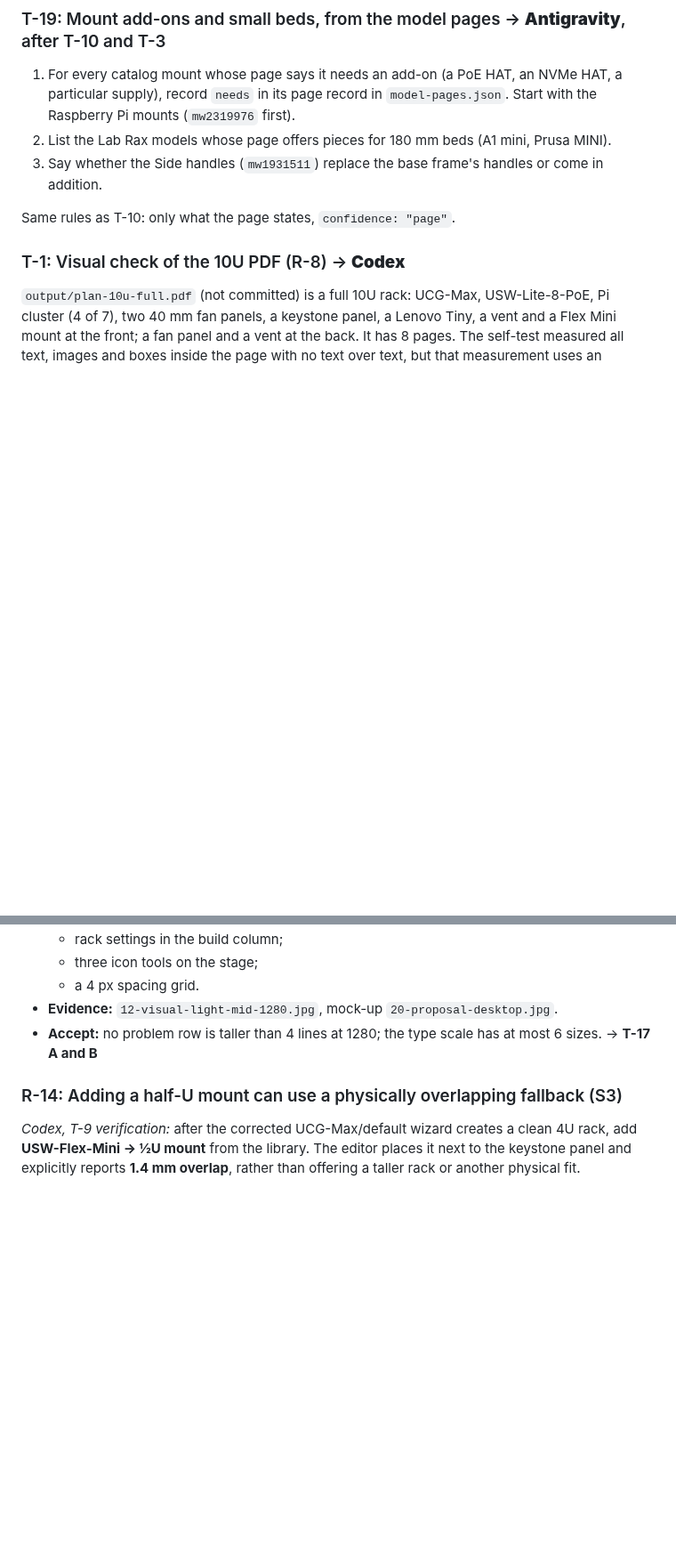
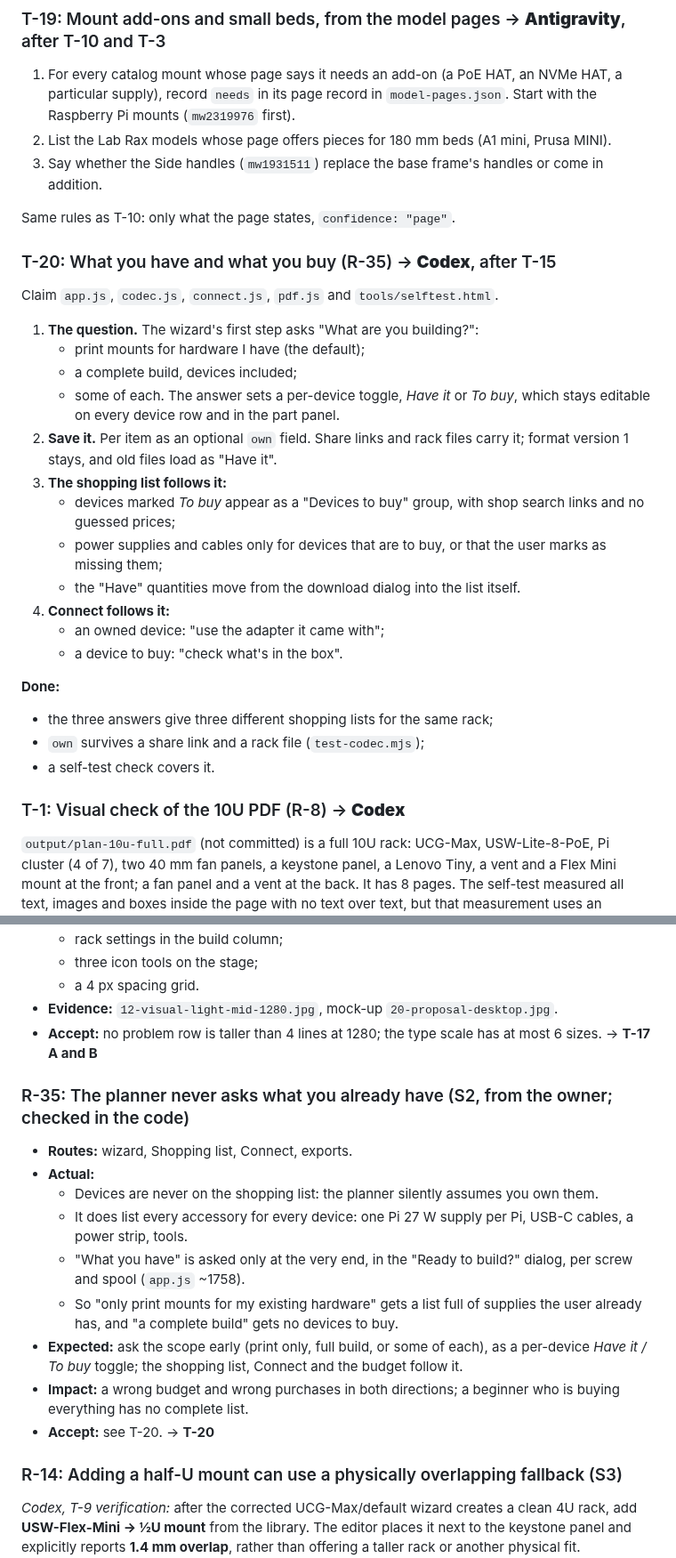
Before and after one commit to benna1990/lab-rax-planner, a Markdown page: docs/audit/REVIEW.md, 2 parts joined by grey strips. Shown at 89% size. Drawn GitHub-style; blank space fills up the shorter version.

Commit message:
Review: R-35 and T-20, ask early what you have and what you buy (owner's proposal)
Codex order becomes T-14 → T-15 → T-20 → T-16 → T-17 → T-18.

Co-Authored-By: Claude Opus 5.5 <noreply@anthropic.com>

```diff
--- a/docs/audit/REVIEW.md
+++ b/docs/audit/REVIEW.md
@@ -83,6 +83,27 @@ Claim `app.js`, `index.html` and `tools/selftest.html`. **Done:** the acceptance
 3. Say whether the Side handles (`mw1931511`) replace the base frame's handles or come in addition.
 
 Same rules as T-10: only what the page states, `confidence: "page"`.
+
+### T-20: What you have and what you buy (R-35) → **Codex**, after T-15
+Claim `app.js`, `codec.js`, `connect.js`, `pdf.js` and `tools/selftest.html`.
+1. **The question.** The wizard's first step asks "What are you building?":
+   - print mounts for hardware I have (the default);
+   - a complete build, devices included;
+   - some of each.
+   The answer sets a per-device toggle, *Have it* or *To buy*, which stays editable on every device row and in the part panel.
+2. **Save it.** Per item as an optional `own` field. Share links and rack files carry it; format version 1 stays, and old files load as "Have it".
+3. **The shopping list follows it:**
+   - devices marked *To buy* appear as a "Devices to buy" group, with shop search links and no guessed prices;
+   - power supplies and cables only for devices that are to buy, or that the user marks as missing them;
+   - the "Have" quantities move from the download dialog into the list itself.
+4. **Connect follows it:**
+   - an owned device: "use the adapter it came with";
+   - a device to buy: "check what's in the box".
+
+**Done:**
+- the three answers give three different shopping lists for the same rack;
+- `own` survives a share link and a rack file (`test-codec.mjs`);
+- a self-test check covers it.
 
 ### T-1: Visual check of the 10U PDF (R-8) → **Codex**
 `output/plan-10u-full.pdf` (not committed) is a full 10U rack: UCG-Max, USW-Lite-8-PoE, Pi cluster (4 of 7), two 40 mm fan panels, a keystone panel, a Lenovo Tiny, a vent and a Flex Mini mount at the front; a fan panel and a vent at the back. It has 8 pages. The self-test measured all text, images and boxes inside the page with no text over text, but that measurement uses an estimated line height. Look at every page for clipped or overlapping text, broken tables, images over text, and empty or near-empty pages. Write each problem as R-9, R-10… with the page and where on it. Fix in `pdf.js` if you claim it, or leave the fix to Claude. **Done:** every page checked, and the result is in `TEST_RESULTS.md` ("visual check").
@@ -345,6 +366,17 @@ Claude reads this file at the start of every work session on the branch. Other d
 - **Evidence:** `12-visual-light-mid-1280.jpg`, mock-up `20-proposal-desktop.jpg`.
 - **Accept:** no problem row is taller than 4 lines at 1280; the type scale has at most 6 sizes. → **T-17 A and B**
 
+### R-35: The planner never asks what you already have (S2, from the owner; checked in the code)
+- **Routes:** wizard, Shopping list, Connect, exports.
+- **Actual:**
+  - Devices are never on the shopping list: the planner silently assumes you own them.
+  - It does list every accessory for every device: one Pi 27 W supply per Pi, USB-C cables, a power strip, tools.
+  - "What you have" is asked only at the very end, in the "Ready to build?" dialog, per screw and spool (`app.js` ~1758).
+  - So "only print mounts for my existing hardware" gets a list full of supplies the user already has, and "a complete build" gets no devices to buy.
+- **Expected:** ask the scope early (print only, full build, or some of each), as a per-device *Have it / To buy* toggle; the shopping list, Connect and the budget follow it.
+- **Impact:** a wrong budget and wrong purchases in both directions; a beginner who is buying everything has no complete list.
+- **Accept:** see T-20. → **T-20**
+
 ### R-14: Adding a half-U mount can use a physically overlapping fallback (S3)
 *Codex, T-9 verification:* after the corrected UCG-Max/default wizard creates a clean 4U rack, add **USW-Flex-Mini → ½U mount** from the library. The editor places it next to the keystone panel and explicitly reports **1.4 mm overlap**, rather than offering a taller rack or another physical fit. Reproduced at 1280 and 375 px; `firstClear()` intentionally returns its first nominally free slot if all physical placements clash/overlap. This is separate from the now-fixed wizard layout. Expected improvement: offer growth or explain the conflict before committing the overlapping placement. Evidence: `output/t9-added-375.png` and status text recorded in the walkthrough. Claude to prioritize; no extra editor changes included in T-9.
 
```
Also changed, not shown: other parts of docs/audit/REVIEW.md (+1 -1 lines), docs/audit/AGENT_OVERLEG.md (+7 -0 lines).
